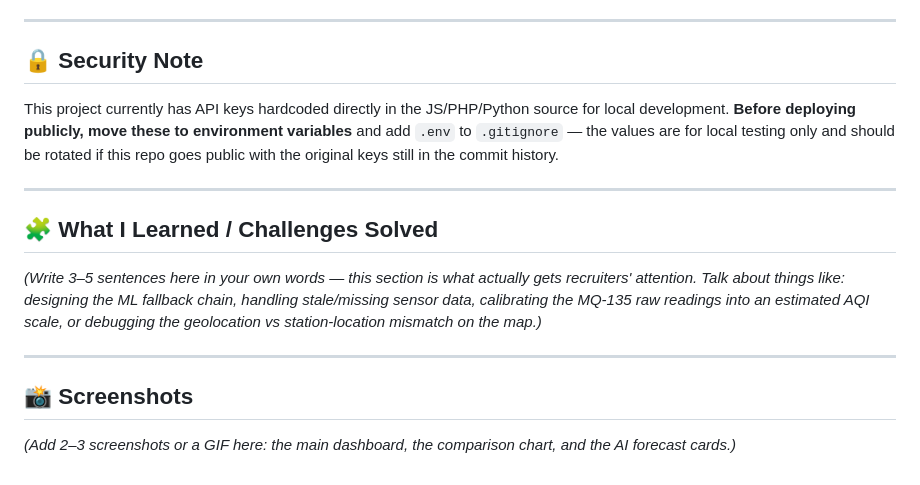
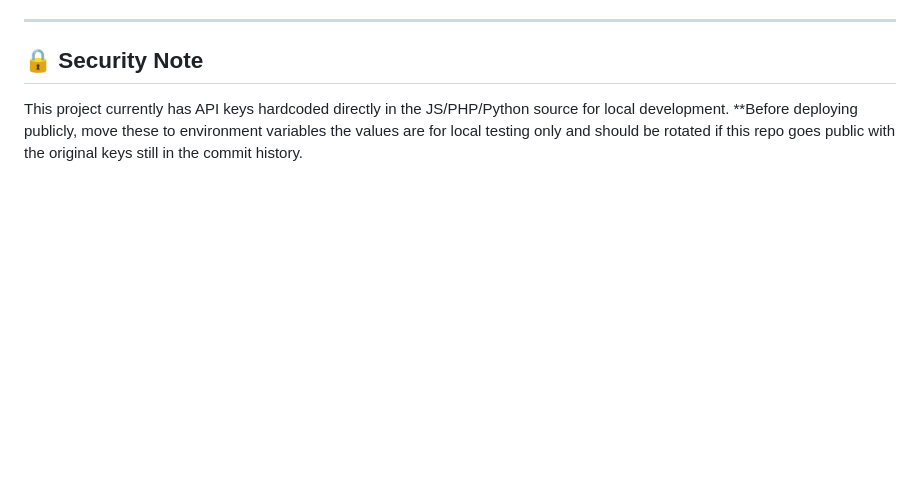
Before and after one commit to alina693/s6_mini_project, a Markdown page: readme.md, the part around the change. Rendered like a GitHub page; blank space fills up the shorter version.

```diff
--- a/readme.md
+++ b/readme.md
@@ -119,16 +119,4 @@ insert_sensor.php ──► MySQL (aqi_sensor DB)
 
 ## 🔒 Security Note
 
-This project currently has API keys hardcoded directly in the JS/PHP/Python source for local development. **Before deploying publicly, move these to environment variables** and add `.env` to `.gitignore` — the values are for local testing only and should be rotated if this repo goes public with the original keys still in the commit history.
-
----
-
-## 🧩 What I Learned / Challenges Solved
-
-*(Write 3–5 sentences here in your own words — this section is what actually gets recruiters' attention. Talk about things like: designing the ML fallback chain, handling stale/missing sensor data, calibrating the MQ-135 raw readings into an estimated AQI scale, or debugging the geolocation vs station-location mismatch on the map.)*
-
----
-
-## 📸 Screenshots
-
-*(Add 2–3 screenshots or a GIF here: the main dashboard, the comparison chart, and the AI forecast cards.)*
+This project currently has API keys hardcoded directly in the JS/PHP/Python source for local development. **Before deploying publicly, move these to environment variables the values are for local testing only and should be rotated if this repo goes public with the original keys still in the commit history.
```
